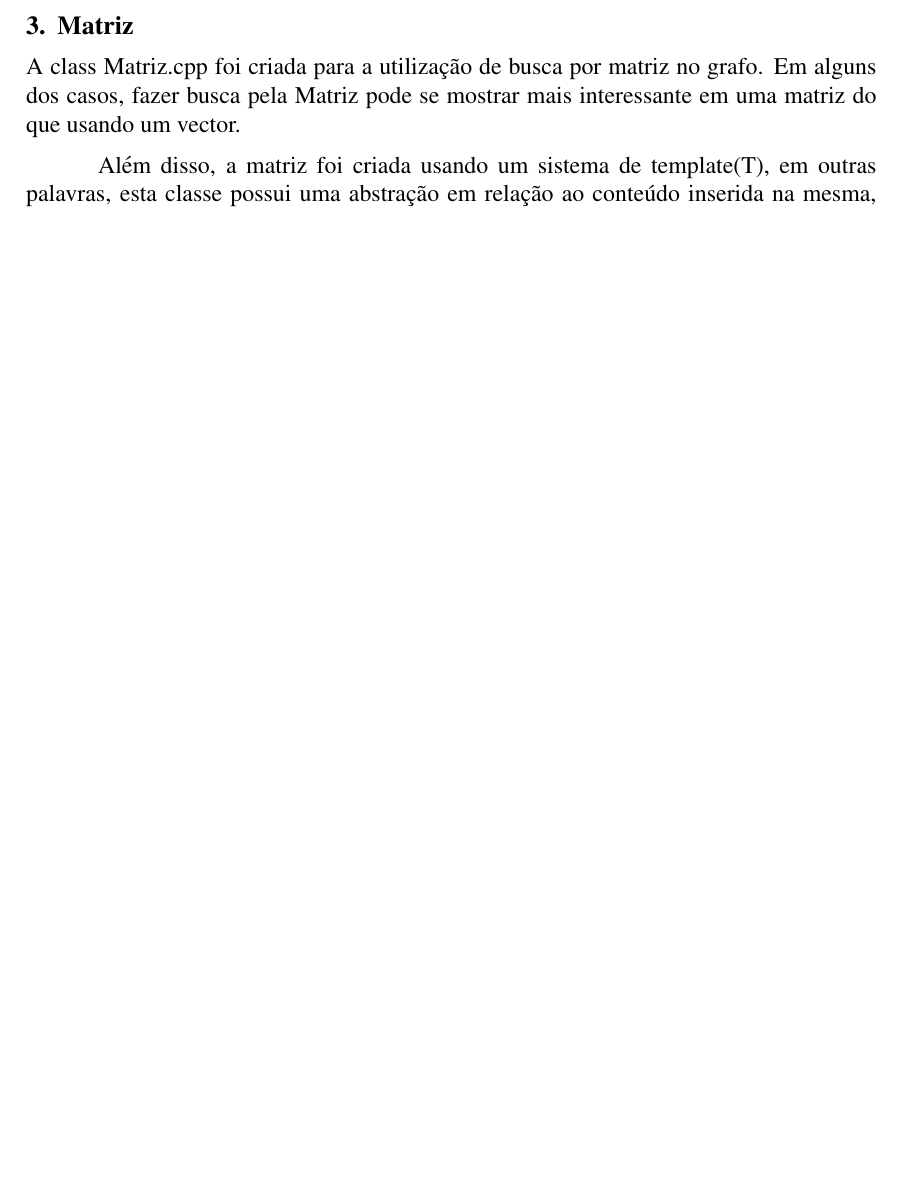
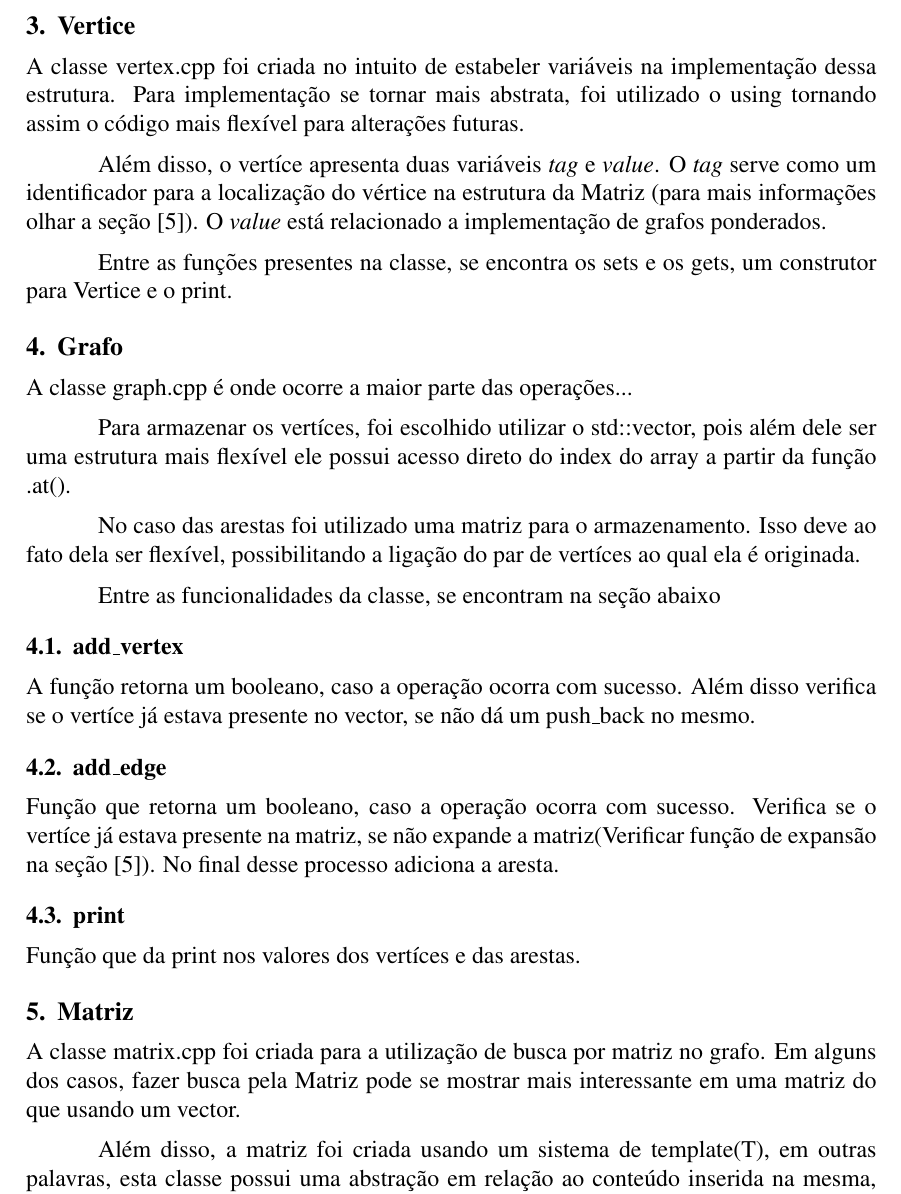
Before and after one commit to GustavoLR548/graph_algorithms_in_cpp, a LaTeX paper (src/doc/main.tex): part of page 2 of 2 before the commit and part of page 2 of 3 after it, cut at the place of the change, the shorter picture padded with empty space. Compiled offline with pdfLaTeX.

Commit message:
UpdateLog #4 - Documento LATex finalizado - add_edge funcionando para direcionado e nao direcionado - Comentarios colocados no codigo

```diff
--- a/src/doc/main.tex
+++ b/src/doc/main.tex
@@ -69,9 +69,49 @@
   válida, além de retornar alguma operação(Se houver a necessidade de realizar)
   alguma operação.
 
-  \section{Matriz}
+  \section{Vertice}
 
-  A class Matriz.cpp foi criada para a utilização de busca por matriz no
+  A classe vertex.cpp foi criada no intuito de estabeler variáveis na implementação dessa estrutura.
+  Para implementação se tornar mais abstrata, foi utilizado o using tornando assim o código mais flexível
+  para alterações futuras.
+
+  Além disso, o vertíce apresenta duas variáveis \emph{tag} e \emph{value}. O \emph{tag} serve como um identificador para
+  a localização do vértice na estrutura da Matriz (para mais informações olhar a seção [\ref{sec:matriz}]).
+  O \emph{value} está relacionado a implementação de grafos ponderados.
+
+  Entre as funções presentes na classe, se encontra os sets e os gets, um construtor para Vertice e o
+  print.
+
+  \section{Grafo}
+
+  A classe graph.cpp é onde ocorre a maior parte das operações...
+
+  Para armazenar os vertíces, foi escolhido utilizar o std::vector, pois além dele ser uma estrutura mais
+  flexível ele possui acesso direto do index do array a partir da função .at().
+
+  No caso das arestas foi utilizado uma matriz para o armazenamento. Isso deve ao fato dela ser flexível,
+  possibilitando a ligação do par de vertíces ao qual ela é originada.
+
+  Entre as funcionalidades da classe, se encontram na seção abaixo
+
+  \subsection{add\_vertex}
+
+  A função retorna um booleano, caso a operação ocorra com sucesso. Além disso verifica se o vertíce
+  já estava presente no vector, se não dá um push\_back no mesmo.
+
+  \subsection{add\_edge}
+
+  Função que retorna um booleano, caso a operação ocorra com sucesso. Verifica se o vertíce
+  já estava presente na matriz, se não expande a matriz(Verificar função de expansão na seção [\ref{sec:matriz}]).
+  No final desse processo adiciona a aresta.
+
+  \subsection{print}
+
+  Função que da print nos valores dos vertíces e das arestas.
+
+  \section{Matriz} \label{sec:matriz}
+
+  A classe matrix.cpp foi criada para a utilização de busca por matriz no
   grafo. Em alguns dos casos, fazer busca pela Matriz pode se mostrar mais
   interessante em uma matriz do que usando um vector.
 
```
Also changed, not shown: 3 other files.
